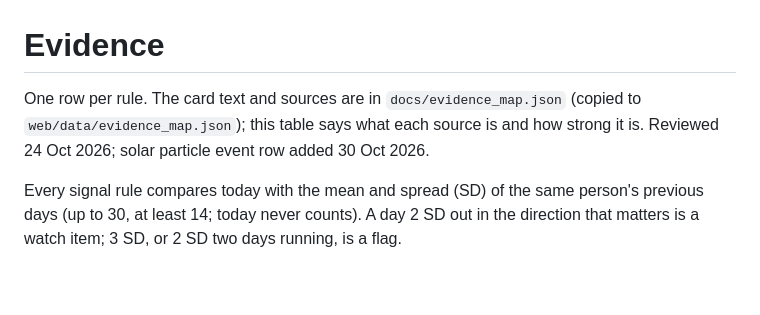
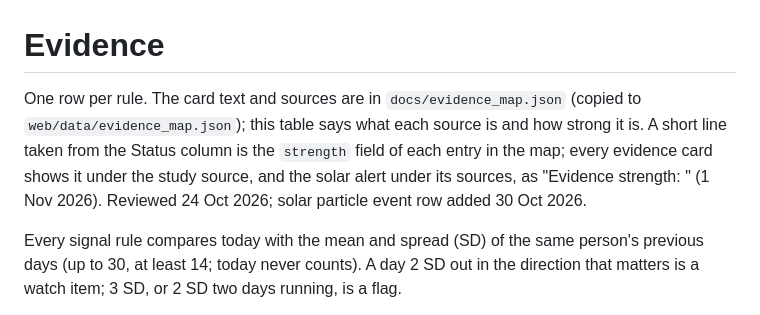
Before and after one commit to obsidianprimeofficial-alt/baseline, a Markdown page: docs/EVIDENCE.md, the part around the change. Drawn GitHub-style; blank space fills up the shorter version.

```diff
--- a/docs/EVIDENCE.md
+++ b/docs/EVIDENCE.md
@@ -1,6 +1,6 @@
 # Evidence
 
-One row per rule. The card text and sources are in `docs/evidence_map.json` (copied to `web/data/evidence_map.json`); this table says what each source is and how strong it is. Reviewed 24 Oct 2026; solar particle event row added 30 Oct 2026.
+One row per rule. The card text and sources are in `docs/evidence_map.json` (copied to `web/data/evidence_map.json`); this table says what each source is and how strong it is. A short line taken from the Status column is the `strength` field of each entry in the map; every evidence card shows it under the study source, and the solar alert under its sources, as "Evidence strength: <text>" (1 Nov 2026). Reviewed 24 Oct 2026; solar particle event row added 30 Oct 2026.
 
 Every signal rule compares today with the mean and spread (SD) of the same person's previous days (up to 30, at least 14; today never counts). A day 2 SD out in the direction that matters is a watch item; 3 SD, or 2 SD two days running, is a flag.
 
```
Also changed, not shown: README.md (+4 -4 lines), web/screenshots/4-evidence-1280-dark.png, web/screenshots/4-evidence-1280.png, web/screenshots/4b-evidence-end-390-dark.png, web/screenshots/4b-evidence-end-390.png, 8 other files.
